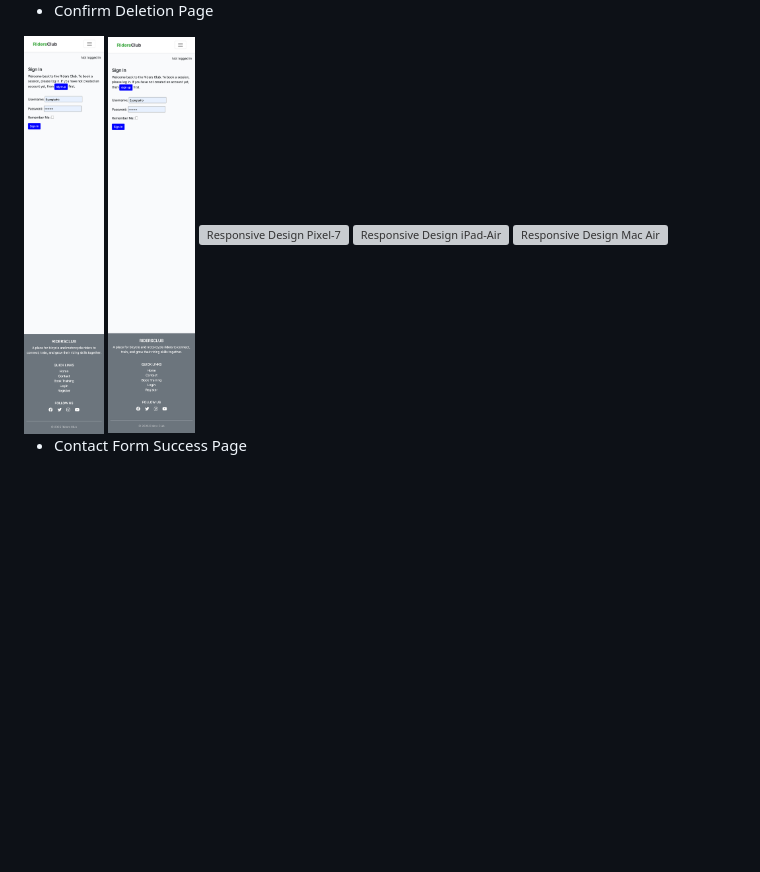
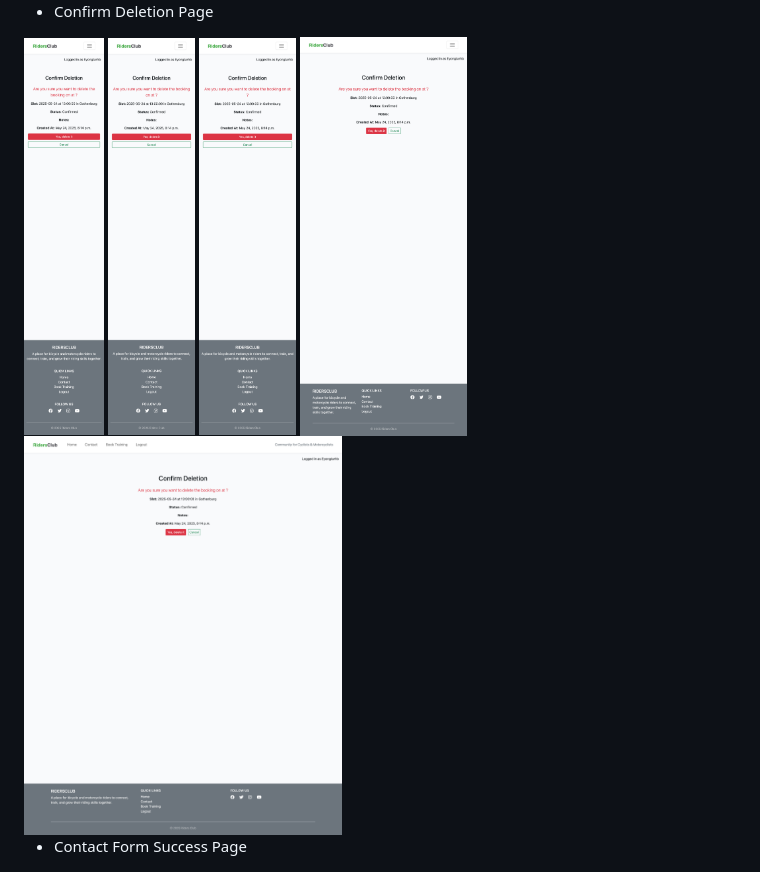
Before and after one commit to Eyongtarh/Riders-Club-Project, a Markdown page: TESTING.md, the part around the change. Rendered like a GitHub page; pictures changed too: documentation/responsiveness/ipad-air-5cd.png (added), documentation/responsiveness/iphone-14-pro-maxcd.png (added), documentation/responsiveness/iphone-14-procd.png (added); blank space fills up the shorter version; grey boxes are pictures that could not be loaded.

Commit message:
add images of confirm delete page of responsive viewer test to testing.md with  content including links to the documentation/responsiveness folder

```diff
--- a/TESTING.md
+++ b/TESTING.md
@@ -414,11 +414,11 @@ The responsiveness was checked manually by using devtools (Chrome) throughout th
 - Confirm Deletion Page
 
 <a>
-<img src="documentation/responsiveness/iphone-14-proi.png" alt="Responsive Design iphone 14 pro" height="400">
-<img src="documentation/responsiveness/iphone-14-pro-maxi.png" alt="Responsive Design iphone 14 pro max" height="400">
-<img src="documentation/responsiveness/pixel-7-proi.png" alt="Responsive Design Pixel-7" height="400">
-<img src="documentation/responsiveness/ipad-air-5i.png" alt="Responsive Design iPad-Air" height="400">
-<img src="documentation/responsiveness/macbook-airi.png" alt="Responsive Design Mac Air" height="400">
+<img src="documentation/responsiveness/iphone-14-procd.png" alt="Responsive Design iphone 14 pro" height="400">
+<img src="documentation/responsiveness/iphone-14-pro-maxcd.png" alt="Responsive Design iphone 14 pro max" height="400">
+<img src="documentation/responsiveness/pixel-7-procd.png" alt="Responsive Design Pixel-7" height="400">
+<img src="documentation/responsiveness/ipad-air-5cd.png" alt="Responsive Design iPad-Air" height="400">
+<img src="documentation/responsiveness/macbook-aircd.png" alt="Responsive Design Mac Air" height="400">
 </a>
 
 - Contact Form Success Page
```
